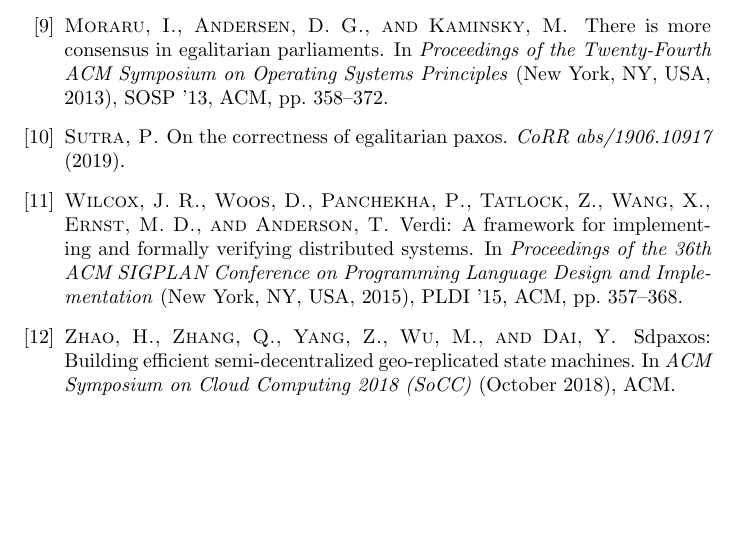
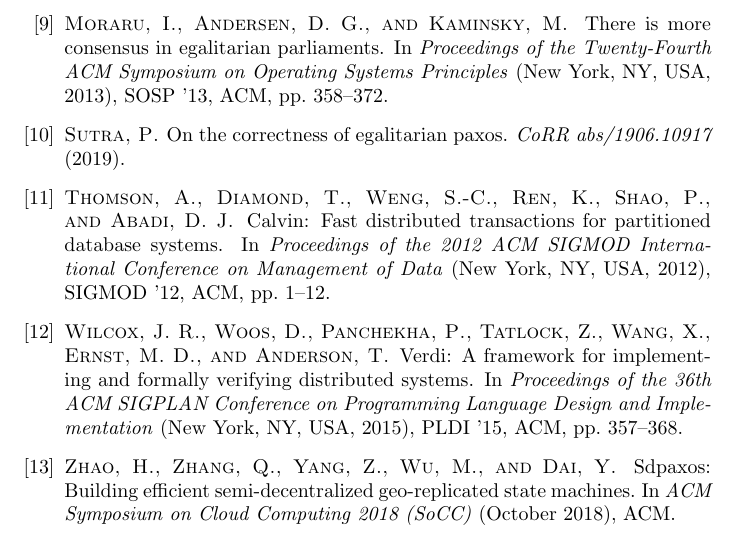
Before and after one commit to drewrip/consensuspapers, a LaTeX document (papers.tex, which reads refs.bib): part of page 2 of 2, cut so that both start at the same text, the shorter picture padded with empty space. The pictures show the PDF file papers.pdf that the author committed with the source.

Commit message:
calvin addition

```diff
--- a/papers.tex
+++ b/papers.tex
@@ -26,6 +26,7 @@
 
 \begin{itemize}
 	\item{Spanner: Google's Globally-Distributed Database \cite{Spanner}}
+	\item{Calvin: fast distributed transactions for partitioned database systems \cite{Calvin}}
 \end{itemize}
 
 \bibliographystyle{acm}
--- a/refs.bib
+++ b/refs.bib
@@ -173,3 +173,10 @@
 	address = {New York, NY, USA},
 	keywords = {Coq, Formal verification, Verdi, distributed systems, proof assistants},
 }
+
+@inproceedings{Calvin,
+	author = {Thomson, Alexander and Diamond, Thaddeus and Weng, Shu-Chun and Ren, Kun and Shao, Philip and Abadi, Daniel J.},
+	title = {Calvin: Fast Distributed Transactions for Partitioned Database Systems},
+	booktitle = {Proceedings of the 2012 ACM SIGMOD International Conference on Management of Data},
+	series = {SIGMOD '12},
+	year = {2012},
@@ -175,0 +190,4 @@
+	publisher = {ACM},
+	address = {New York, NY, USA},
+	keywords = {determinism, distributed database systems, replication, transaction processing},
+}
```
Also changed, not shown: README.md, papers.pdf, refs.bib (7 more changed lines).
